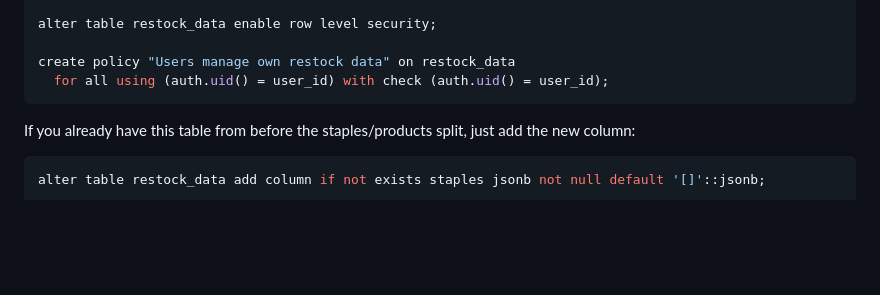
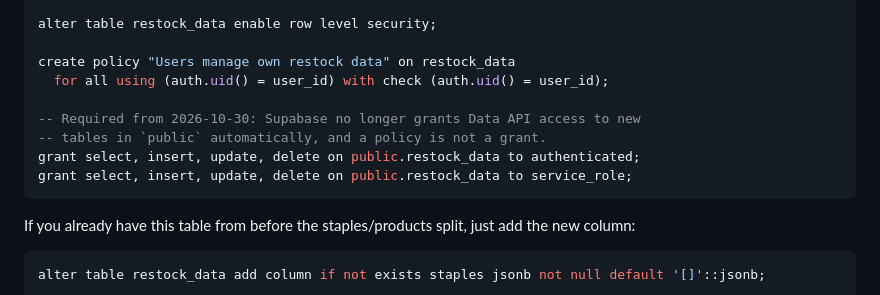
Before and after one commit to brieespo/restock, a Markdown page: README.md, the part around the change. Drawn GitHub-style; blank space fills up the shorter version.

Commit message:
Grant the Data API roles in the setup SQL
From 2026-10-30 Supabase stops granting Data API access automatically to
new tables in public. The live table keeps what it has, so nothing is
affected now — but this README snippet is what gets pasted into the SQL
editor to rebuild the table, and it enables RLS and writes a policy
without ever granting. A policy is not a grant: replayed after the 30th
it would produce a table the app gets "permission denied" from.

anon is left out — the policy checks auth.uid(), which is null for a
signed-out request, so the grant would buy nothing.

Co-Authored-By: Claude Opus 5 <noreply@anthropic.com>

````diff
--- a/README.md
+++ b/README.md
@@ -27,6 +27,11 @@ alter table restock_data enable row level security;
 
 create policy "Users manage own restock data" on restock_data
   for all using (auth.uid() = user_id) with check (auth.uid() = user_id);
+
+-- Required from 2026-10-30: Supabase no longer grants Data API access to new
+-- tables in `public` automatically, and a policy is not a grant.
+grant select, insert, update, delete on public.restock_data to authenticated;
+grant select, insert, update, delete on public.restock_data to service_role;
 ```
 
 If you already have this table from before the staples/products split, just add the new column:
````
